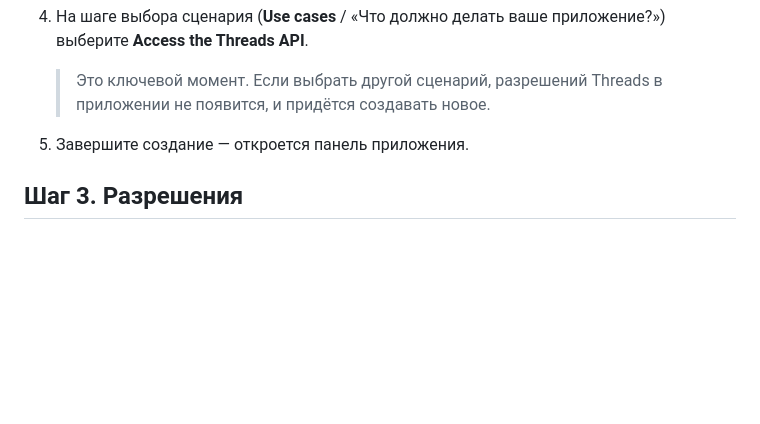
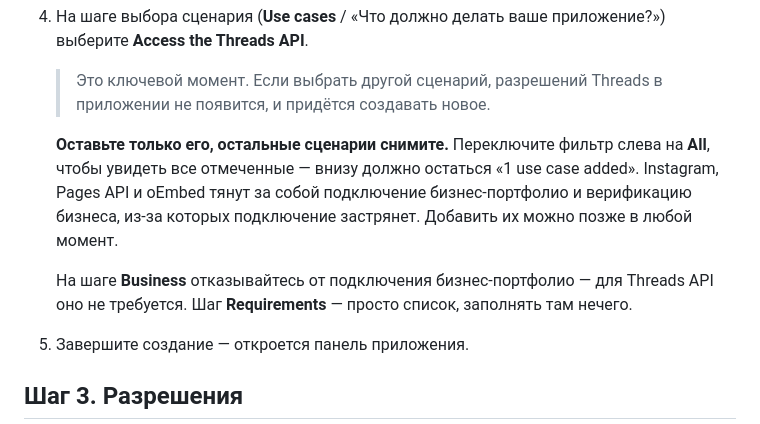
Before and after one commit to Kirito7679/threadsai, a Markdown page: SETUP_THREADS.md, the part around the change. Drawn GitHub-style; blank space fills up the shorter version.

Commit message:
Уточнение по выбору сценариев при создании приложения
Нужен только Access the Threads API: лишние сценарии тянут подключение
бизнес-портфолио и верификацию бизнеса.

Co-Authored-By: Claude Opus 5 <noreply@anthropic.com>

```diff
--- a/SETUP_THREADS.md
+++ b/SETUP_THREADS.md
@@ -48,6 +48,16 @@ https://developers.facebook.com/apps/create/
 
    > Это ключевой момент. Если выбрать другой сценарий, разрешений Threads в
    > приложении не появится, и придётся создавать новое.
+
+   **Оставьте только его, остальные сценарии снимите.** Переключите фильтр слева
+   на **All**, чтобы увидеть все отмеченные — внизу должно остаться
+   «1 use case added». Instagram, Pages API и oEmbed тянут за собой подключение
+   бизнес-портфолио и верификацию бизнеса, из-за которых подключение застрянет.
+   Добавить их можно позже в любой момент.
+
+   На шаге **Business** отказывайтесь от подключения бизнес-портфолио — для
+   Threads API оно не требуется. Шаг **Requirements** — просто список, заполнять
+   там нечего.
 
 5. Завершите создание — откроется панель приложения.
 
```
